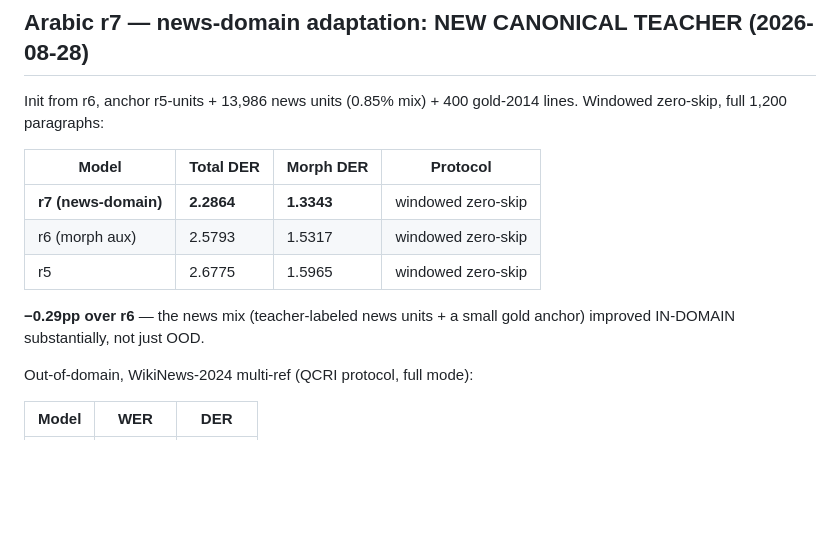
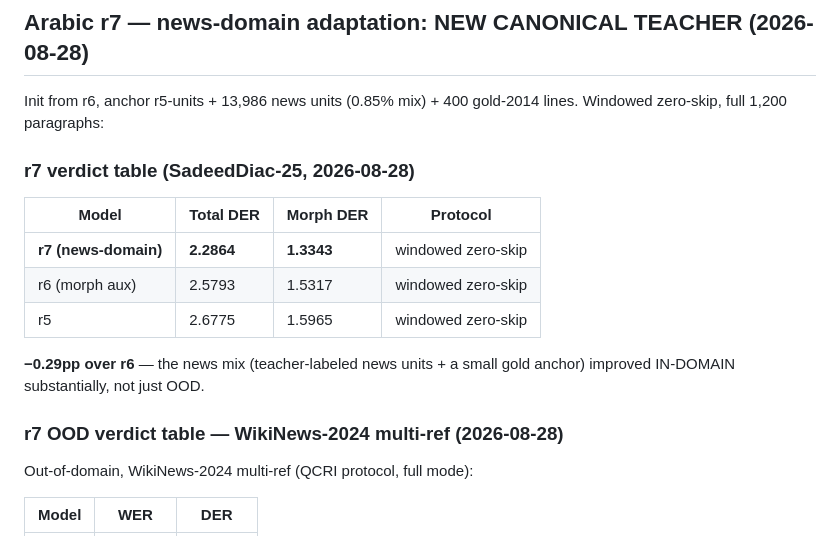
Before and after one commit to interscript/rababa, a Markdown page: docs/RESULTS.md, the part around the change. GitHub-like rendering; blank space fills up the shorter version.

Commit message:
docs: stable verdict-table anchors for ara-diac-2.0 provenance

```diff
--- a/docs/RESULTS.md
+++ b/docs/RESULTS.md
@@ -339,6 +339,8 @@ points) does not transfer. Script: eval_arabic_r6_beam4.py.
 Init from r6, anchor r5-units + 13,986 news units (0.85% mix) + 400
 gold-2014 lines. Windowed zero-skip, full 1,200 paragraphs:
 
+### r7 verdict table (SadeedDiac-25, 2026-08-28)
+
 | Model | Total DER | Morph DER | Protocol |
 |---|---|---|---|
 | **r7 (news-domain)** | **2.2864** | **1.3343** | windowed zero-skip |
@@ -347,6 +349,8 @@ gold-2014 lines. Windowed zero-skip, full 1,200 paragraphs:
 
 **−0.29pp over r6** — the news mix (teacher-labeled news units + a
 small gold anchor) improved IN-DOMAIN substantially, not just OOD.
+
+### r7 OOD verdict table — WikiNews-2024 multi-ref (2026-08-28)
 
 Out-of-domain, WikiNews-2024 multi-ref (QCRI protocol, full mode):
 
```
